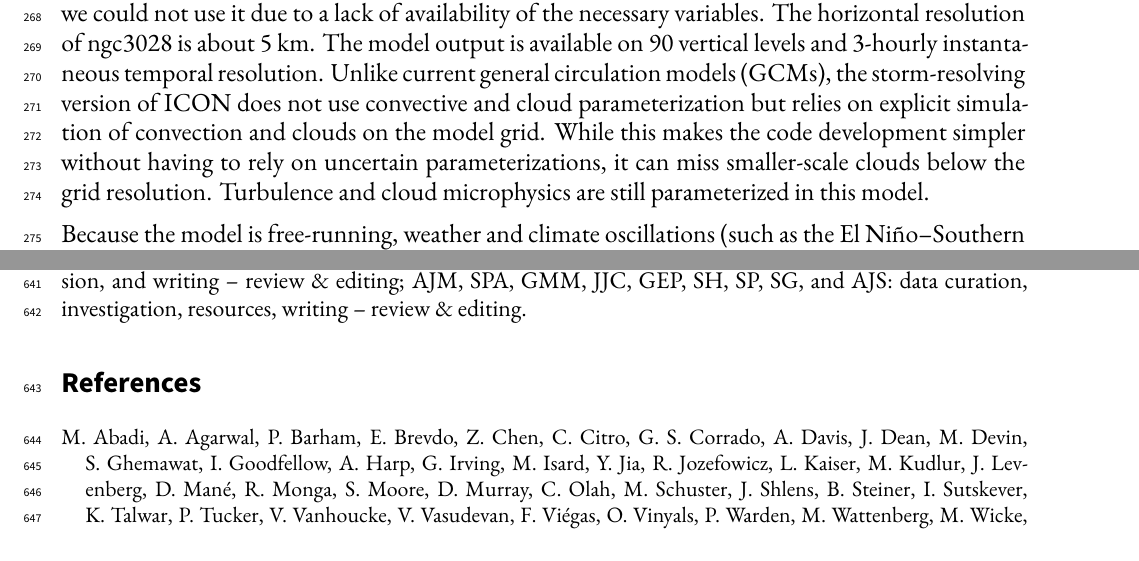
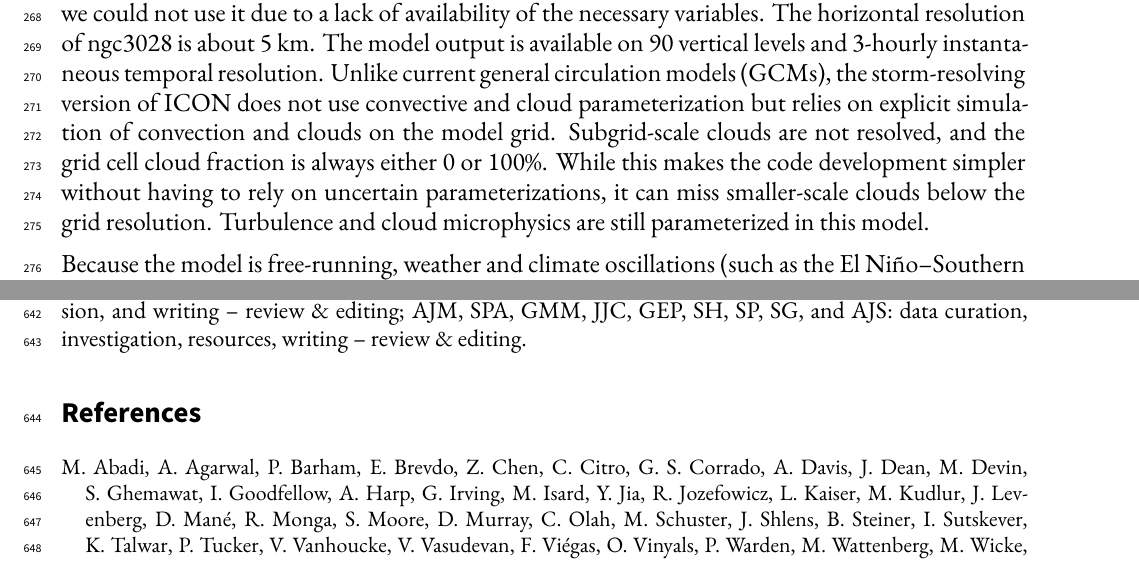
Before and after one commit to peterkuma/icon-so-2024-paper, a LaTeX document (manuscript.tex): two parts of pages 9 and 24 of 33, joined at a grey line, cut so that both start at the same text. Compiled offline with XeLaTeX.

Commit message:
Update on Overleaf.

```diff
--- a/manuscript.tex
+++ b/manuscript.tex
@@ -556,7 +556,7 @@ resolution of ngc3028 is about 5 km.  The model output is available on 90
 vertical levels and 3-hourly instantaneous temporal resolution.  Unlike current
 general circulation models (GCMs), the storm-resolving version of ICON does not
 use convective and cloud parameterization but relies on explicit simulation of
-convection and clouds on the model grid. While this makes the code development
+convection and clouds on the model grid. Subgrid-scale clouds are not resolved, and the grid cell cloud fraction is always either 0 or 100\%. While this makes the code development
 simpler without having to rely on uncertain parameterizations, it can miss
 smaller-scale clouds below the grid resolution.  Turbulence and cloud
 microphysics are still parameterized in this model.
```
